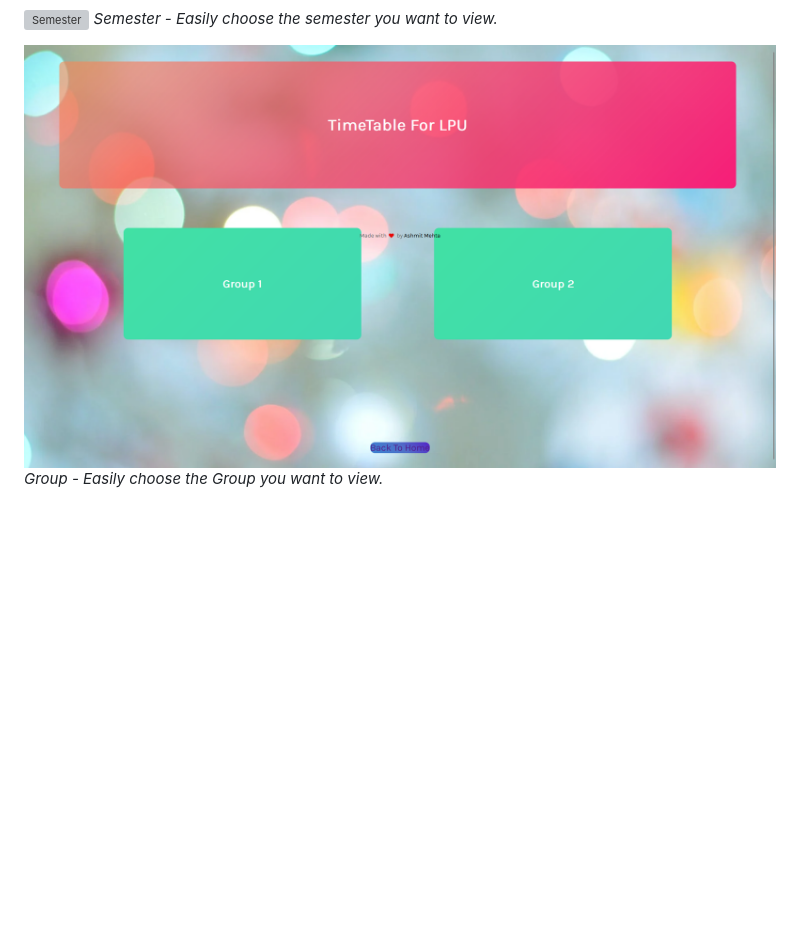
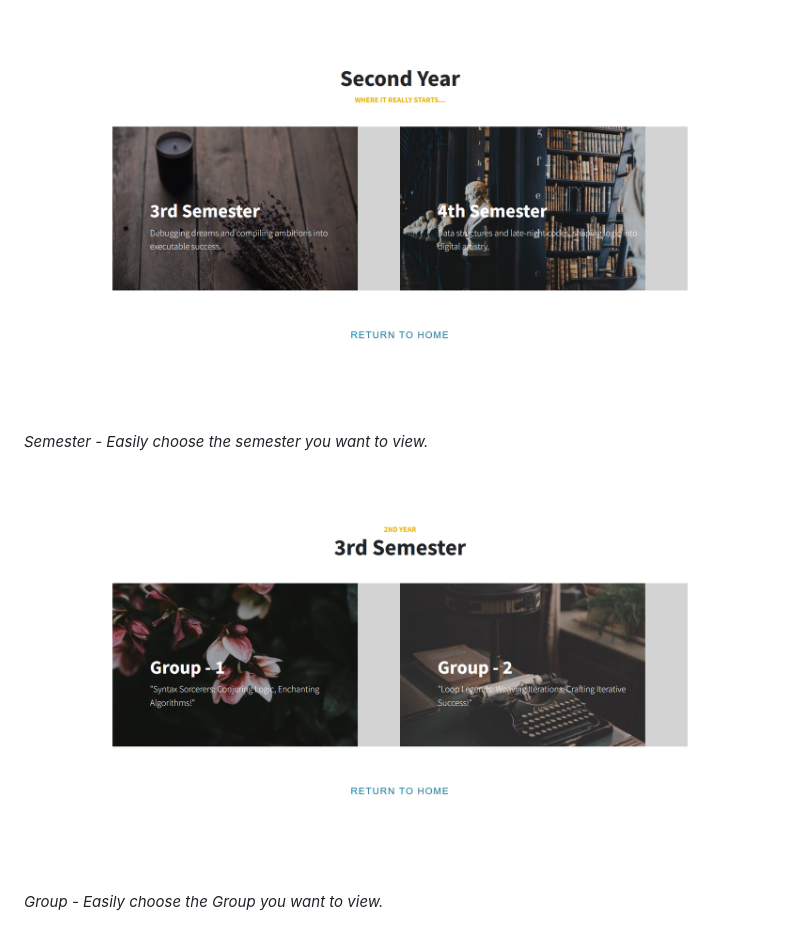
Before and after one commit to Ash-codes18/Timetable_LPU, a Markdown page: README.md, the part around the change printed below. Drawn GitHub-style; pictures changed too: 3.png, 4.png (added); blank space fills up the shorter version; grey boxes are pictures that could not be loaded.

Commit message:
-Updated README

```diff
--- a/README.md
+++ b/README.md
@@ -36,9 +37,9 @@ Here are some screenshots of the [lpu.web.app](https://lpu.web.app) website:
 *Homepage - Easily choose the year you want to view.*
 
-![Semester](2.png)
+![Semester](3.png)
 *Semester - Easily choose the semester you want to view.*
 
-![Group](3.png)
+![Group](4.png)
 *Group - Easily choose the Group you want to view.*
 
 ![Timetable](tt.png)
```
Also changed, not shown: other parts of README.md (+1 -0 lines), 2 other files.
